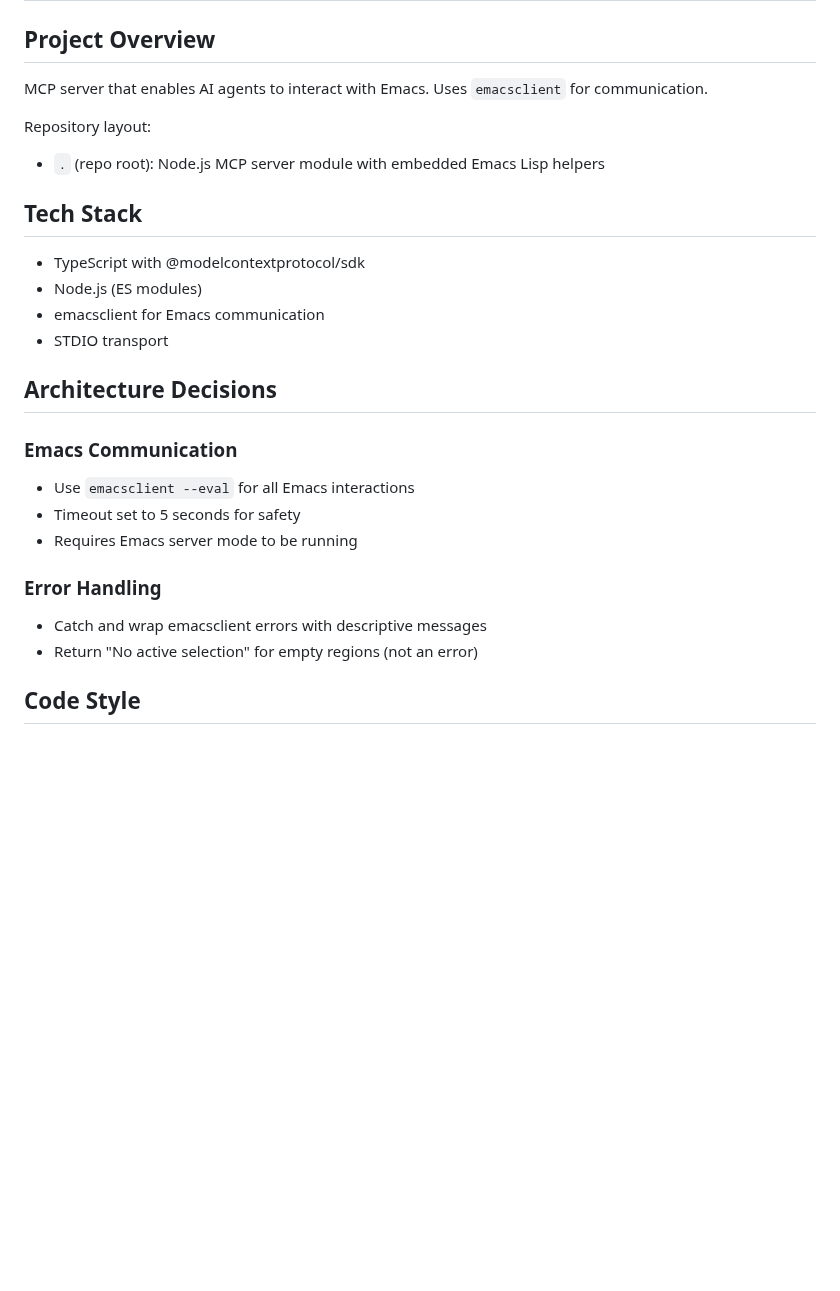
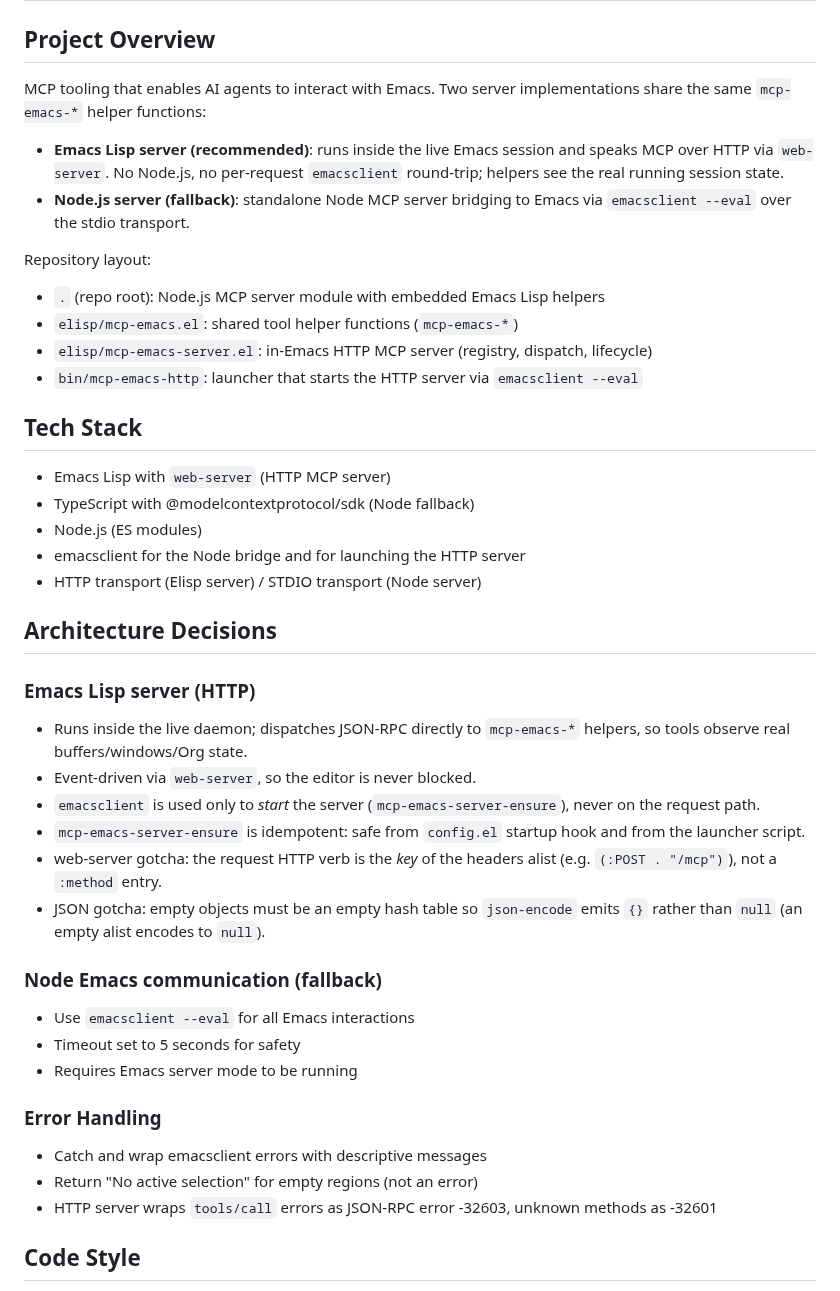
Before and after one commit to gbastkowski/mcp-emacs, a Markdown page: AGENTS.md, the part around one of its changes. Drawn GitHub-style; blank space fills up the shorter version.

```diff
--- a/AGENTS.md
+++ b/AGENTS.md
@@ -2,22 +2,45 @@
 
 ## Project Overview
 
-MCP server that enables AI agents to interact with Emacs.
-Uses `emacsclient` for communication.
+MCP tooling that enables AI agents to interact with Emacs.
+Two server implementations share the same `mcp-emacs-*` helper functions:
+
+- **Emacs Lisp server (recommended)**: runs inside the live Emacs session and
+  speaks MCP over HTTP via `web-server`. No Node.js, no per-request
+  `emacsclient` round-trip; helpers see the real running session state.
+- **Node.js server (fallback)**: standalone Node MCP server bridging to Emacs
+  via `emacsclient --eval` over the stdio transport.
 
 Repository layout:
 - `.` (repo root): Node.js MCP server module with embedded Emacs Lisp helpers
+- `elisp/mcp-emacs.el`: shared tool helper functions (`mcp-emacs-*`)
+- `elisp/mcp-emacs-server.el`: in-Emacs HTTP MCP server (registry, dispatch, lifecycle)
+- `bin/mcp-emacs-http`: launcher that starts the HTTP server via `emacsclient --eval`
 
 ## Tech Stack
 
-- TypeScript with @modelcontextprotocol/sdk
+- Emacs Lisp with `web-server` (HTTP MCP server)
+- TypeScript with @modelcontextprotocol/sdk (Node fallback)
 - Node.js (ES modules)
-- emacsclient for Emacs communication
-- STDIO transport
+- emacsclient for the Node bridge and for launching the HTTP server
+- HTTP transport (Elisp server) / STDIO transport (Node server)
 
 ## Architecture Decisions
 
-### Emacs Communication
+### Emacs Lisp server (HTTP)
+- Runs inside the live daemon; dispatches JSON-RPC directly to `mcp-emacs-*`
+  helpers, so tools observe real buffers/windows/Org state.
+- Event-driven via `web-server`, so the editor is never blocked.
+- `emacsclient` is used only to *start* the server (`mcp-emacs-server-ensure`),
+  never on the request path.
+- `mcp-emacs-server-ensure` is idempotent: safe from `config.el` startup hook
+  and from the launcher script.
+- web-server gotcha: the request HTTP verb is the *key* of the headers alist
+  (e.g. `(:POST . "/mcp")`), not a `:method` entry.
+- JSON gotcha: empty objects must be an empty hash table so `json-encode`
+  emits `{}` rather than `null` (an empty alist encodes to `null`).
+
+### Node Emacs communication (fallback)
 - Use `emacsclient --eval` for all Emacs interactions
 - Timeout set to 5 seconds for safety
 - Requires Emacs server mode to be running
@@ -25,6 +48,8 @@ Repository layout:
 ### Error Handling
 - Catch and wrap emacsclient errors with descriptive messages
 - Return "No active selection" for empty regions (not an error)
+- HTTP server wraps `tools/call` errors as JSON-RPC error -32603, unknown
+  methods as -32601
 
 ## Code Style
 
```
Also changed, not shown: other parts of AGENTS.md (+16 -4 lines), README.md (+83 -10 lines), docs/architecture.png (deleted), docs/elisp-http.png (added), docs/node-stdio.png (added), 3 other files.
